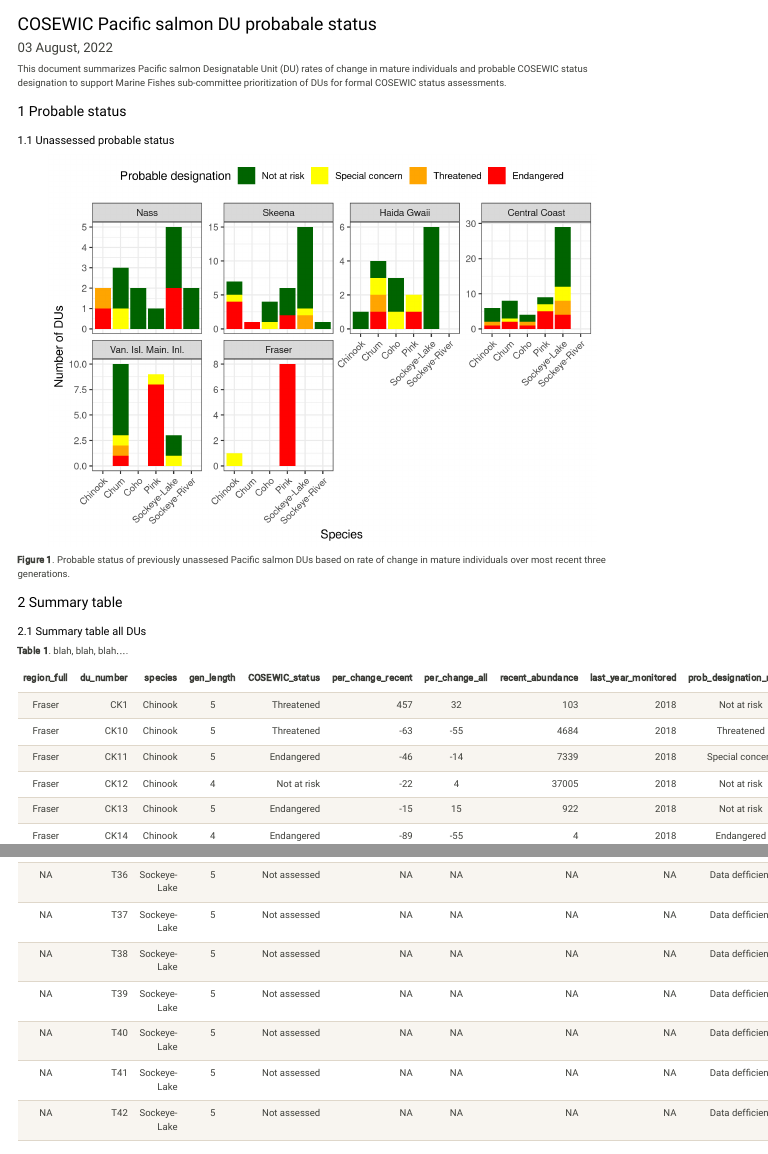
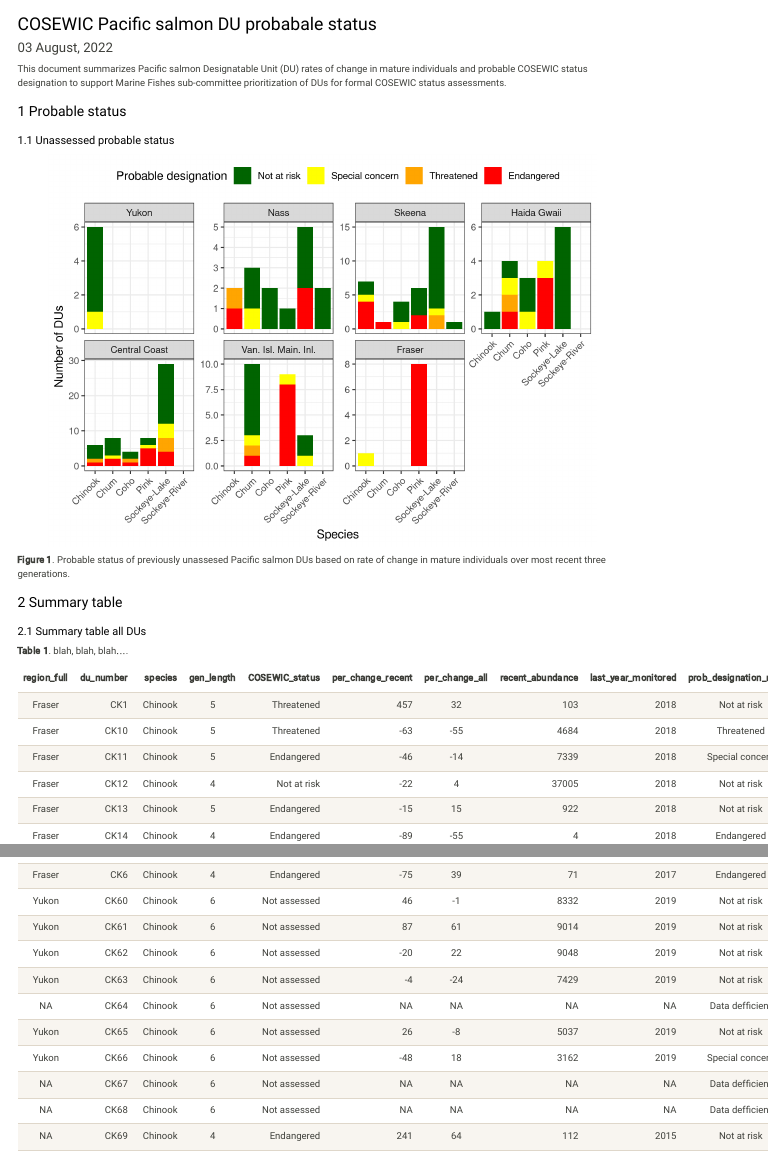
Before and after one commit to Pacific-salmon-assess/COSEWIC-prioritize, an R Markdown document (probable-status.Rmd): the page in a window 1100 px wide, from its top, and a second part further down, joined at a grey line. Rendered offline with R 4.5, knitr and Pandoc, with nearby package versions; menus at the side of the page are left out.

Commit message:
Update probable-status.Rmd

```diff
--- a/probable-status.Rmd
+++ b/probable-status.Rmd
@@ -49,11 +49,11 @@ knitr::opts_chunk$set(dpi=300)
 options(scipen=1, digits=4)
 
 # read in data ----
-raw_sp_data <- read.csv("./data/CU_Spawner_Abund_20220802.csv",
+raw_sp_data <- read.csv("./data/CU_Spawner_Abund_20220725.csv",
                         header=TRUE) %>%
   mutate(logSp=log(Spawner.Abundance))
 
-cu_metadata <- read.csv("./data/CU_Metadata_20220802.csv",
+cu_metadata <- read.csv("./data/CU_Metadata_20220725.csv",
                         header=TRUE, na.strings=c("", "NA")) %>%
   filter(!is.na(gen_length)) %>%
   rename(CUID=cuid)
```
